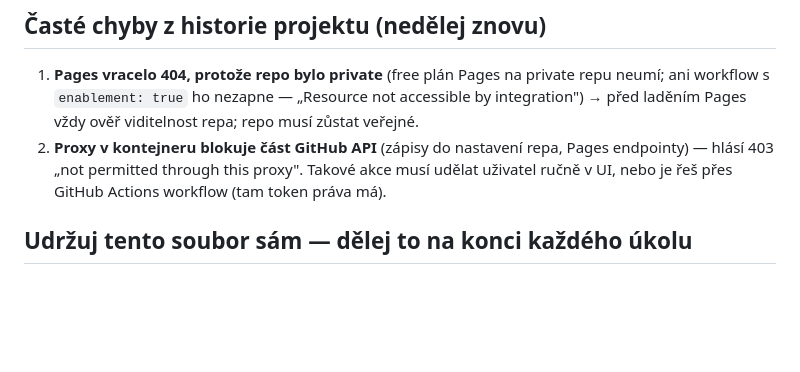
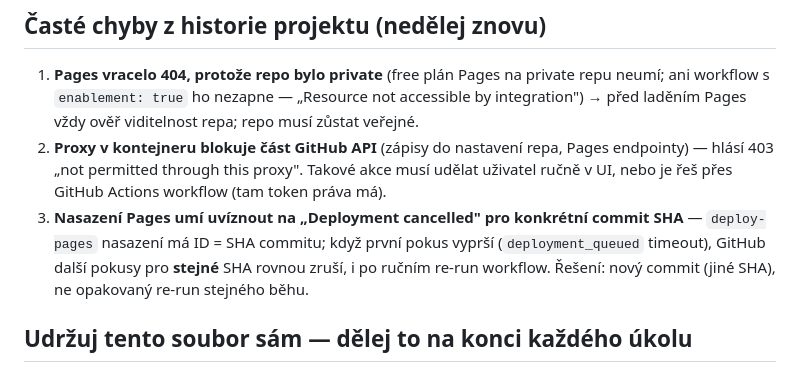
Before and after one commit to konias12479/Petrus, a Markdown page: CLAUDE.md, the part around the change. GitHub-like rendering; blank space fills up the shorter version.

Commit message:
CLAUDE.md: poznámka k uvíznutému nasazení Pages (Deployment cancelled)
Co-Authored-By: Claude Sonnet 5 <noreply@anthropic.com>
Claude-Session: https://claude.ai/code/session_01LZPBDUR8L9iFiw7JzB7DcU

```diff
--- a/CLAUDE.md
+++ b/CLAUDE.md
@@ -161,6 +161,12 @@ pokračuji."* — případně s oranžovým/červeným hlášením místo „kon
    repa, Pages endpointy) — hlásí 403 „not permitted through this
    proxy". Takové akce musí udělat uživatel ručně v UI, nebo je řeš
    přes GitHub Actions workflow (tam token práva má).
+3. **Nasazení Pages umí uvíznout na „Deployment cancelled" pro
+   konkrétní commit SHA** — `deploy-pages` nasazení má ID = SHA
+   commitu; když první pokus vyprší (`deployment_queued` timeout),
+   GitHub další pokusy pro **stejné** SHA rovnou zruší, i po ručním
+   re-run workflow. Řešení: nový commit (jiné SHA), ne opakovaný
+   re-run stejného běhu.
 
 ## Udržuj tento soubor sám — dělej to na konci každého úkolu
 
```
